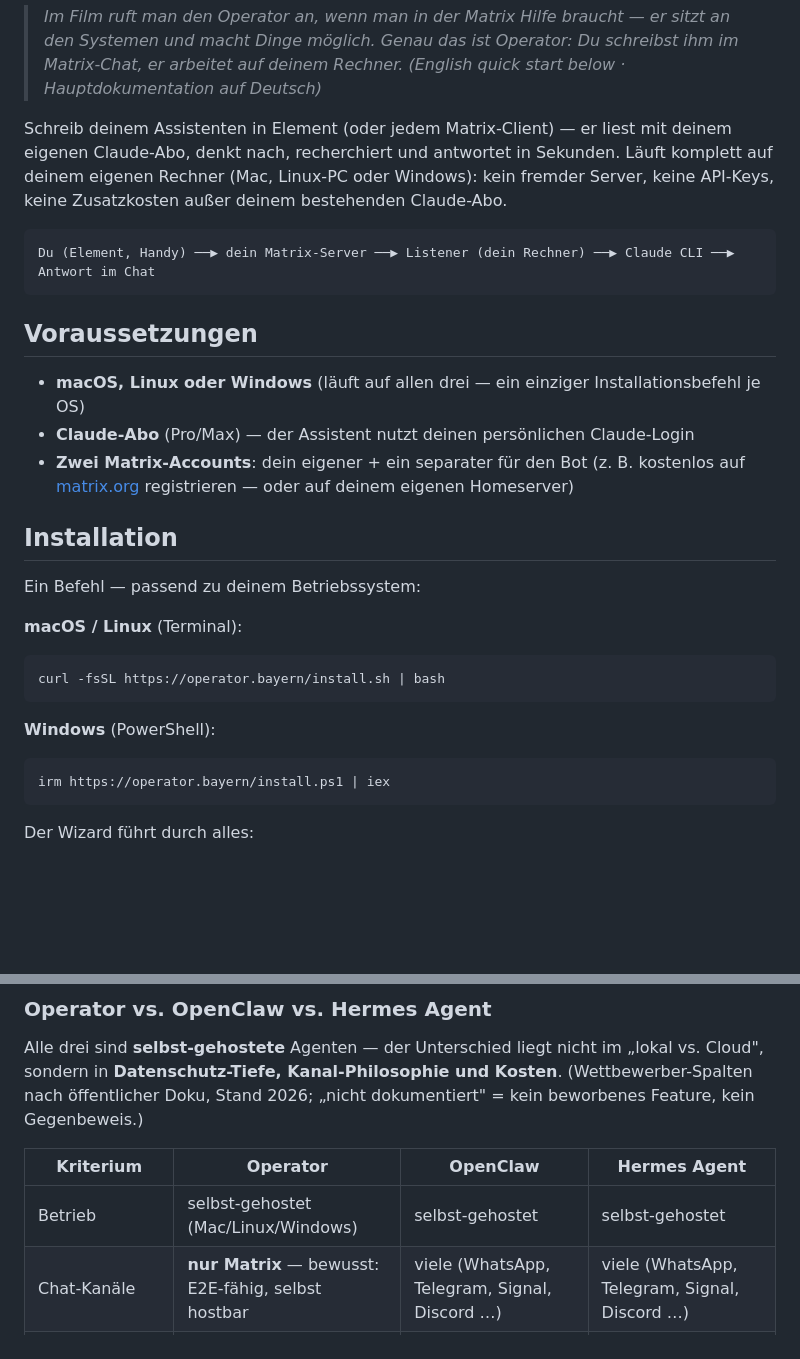
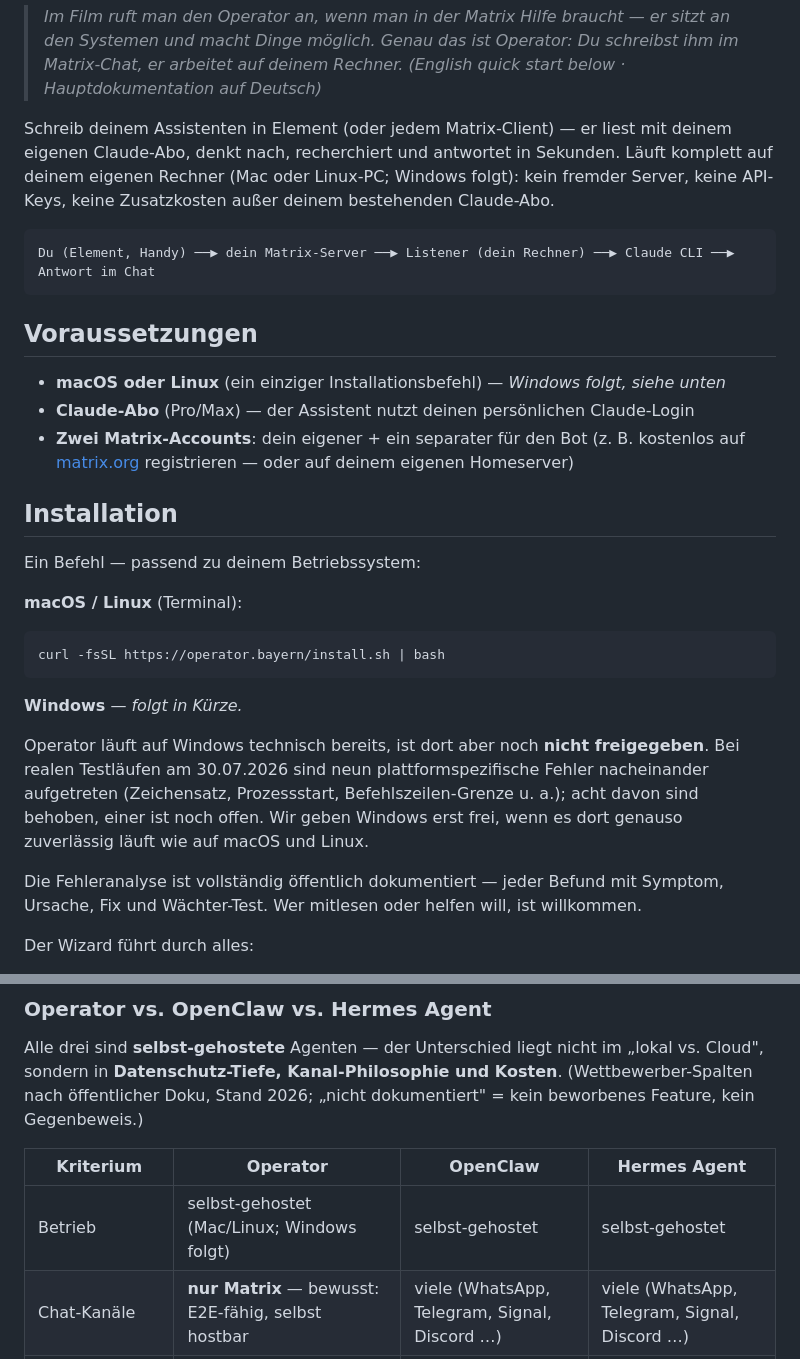
Before and after one commit to TheOperatorAgent/TheOperator, a Markdown page: README.md, 2 parts joined by grey strips. GitHub-like rendering; blank space fills up the shorter version.

Commit message:
Windows folgt in Kuerze - README ehrlich statt Versprechen ins Blaue
Neun plattformspezifische Fehler an einem Tag, acht behoben, einer offen. Wir geben
Windows erst frei, wenn es dort so zuverlaessig laeuft wie auf macOS und Linux.

Co-Authored-By: Claude Opus 5 <noreply@anthropic.com>

````diff
--- a/README.md
+++ b/README.md
@@ -10,7 +10,7 @@ Matrix-Chat — selbst gehostet, ein Installationsbefehl.
 
 Schreib deinem Assistenten in Element (oder jedem Matrix-Client) — er liest mit deinem
 eigenen Claude-Abo, denkt nach, recherchiert und antwortet in Sekunden. Läuft komplett auf
-deinem eigenen Rechner (Mac, Linux-PC oder Windows): kein fremder Server, keine API-Keys,
+deinem eigenen Rechner (Mac oder Linux-PC; Windows folgt): kein fremder Server, keine API-Keys,
 keine Zusatzkosten außer deinem bestehenden Claude-Abo.
 
 ```
@@ -19,7 +19,7 @@ Du (Element, Handy) ──▶ dein Matrix-Server ──▶ Listener (dein Rechne
 
 ## Voraussetzungen
 
-- **macOS, Linux oder Windows** (läuft auf allen drei — ein einziger Installationsbefehl je OS)
+- **macOS oder Linux** (ein einziger Installationsbefehl) — *Windows folgt, siehe unten*
 - **Claude-Abo** (Pro/Max) — der Assistent nutzt deinen persönlichen Claude-Login
 - **Zwei Matrix-Accounts**: dein eigener + ein separater für den Bot
   (z. B. kostenlos auf [matrix.org](https://matrix.org) registrieren — oder auf deinem eigenen Homeserver)
@@ -33,10 +33,16 @@ Ein Befehl — passend zu deinem Betriebssystem:
 curl -fsSL https://operator.bayern/install.sh | bash
 ```
 
-**Windows** (PowerShell):
-```powershell
-irm https://operator.bayern/install.ps1 | iex
-```
+**Windows** — *folgt in Kürze.*
+
+Operator läuft auf Windows technisch bereits, ist dort aber noch **nicht freigegeben**.
+Bei realen Testläufen am 30.07.2026 sind neun plattformspezifische Fehler nacheinander
+aufgetreten (Zeichensatz, Prozessstart, Befehlszeilen-Grenze u. a.); acht davon sind
+behoben, einer ist noch offen. Wir geben Windows erst frei, wenn es dort genauso
+zuverlässig läuft wie auf macOS und Linux.
+
+Die Fehleranalyse ist vollständig öffentlich dokumentiert — jeder Befund mit Symptom,
+Ursache, Fix und Wächter-Test. Wer mitlesen oder helfen will, ist willkommen.
 
 Der Wizard führt durch alles:
 
@@ -212,7 +218,7 @@ sondern in **Datenschutz-Tiefe, Kanal-Philosophie und Kosten**. (Wettbewerber-Sp
 
 | Kriterium | **Operator** | OpenClaw | Hermes Agent |
 |---|---|---|---|
-| Betrieb | selbst-gehostet (Mac/Linux/Windows) | selbst-gehostet | selbst-gehostet |
+| Betrieb | selbst-gehostet (Mac/Linux; Windows folgt) | selbst-gehostet | selbst-gehostet |
 | Chat-Kanäle | **nur Matrix** — bewusst: E2E-fähig, selbst hostbar | viele (WhatsApp, Telegram, Signal, Discord …) | viele (WhatsApp, Telegram, Signal, Discord …) |
 | Daten über Fremd-Plattformen | **nein** (kein Meta/Telegram-Server im Pfad) | ja, je nach Kanal | ja, je nach Kanal |
 | PII-Schutz **vor** dem Modell | **automatische Pseudonymisierung** (Presidio + Faker) | nicht dokumentiert | nicht dokumentiert |
````
